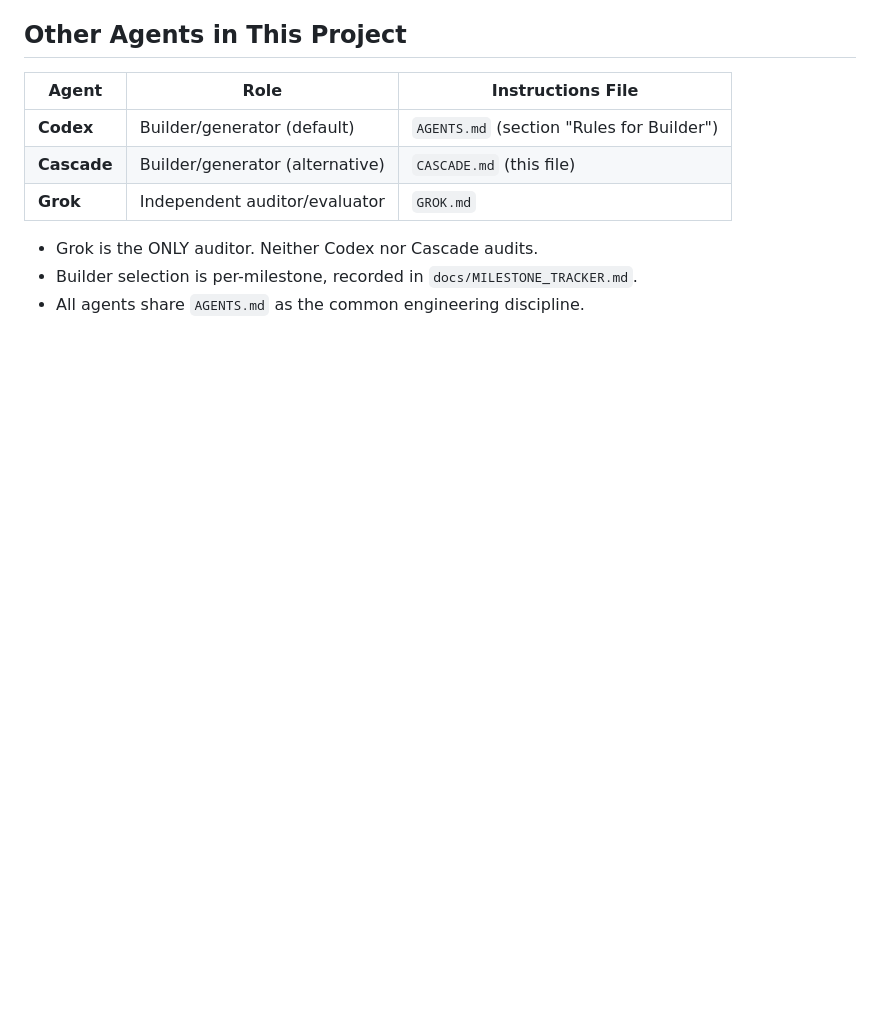
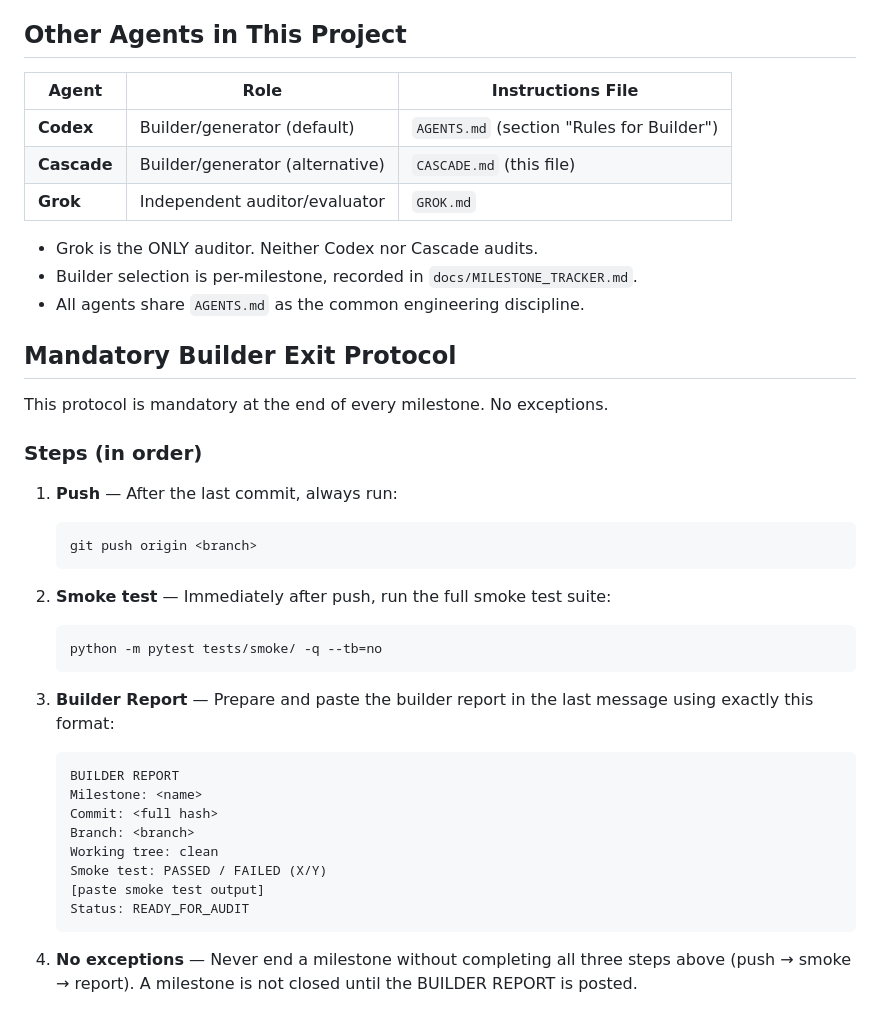
Before and after one commit to lewiercoin/btc-bot, a Markdown page: CASCADE.md, the part around the change. GitHub-like rendering; blank space fills up the shorter version.

Commit message:
WORKFLOW_HARDENING: mandatory push + smoke + builder report WHAT: Added Mandatory Builder Exit Protocol section to CASCADE.md WHY: Enforce consistent milestone closure discipline: push -> smoke test -> builder report, no exceptions STATUS: DONE - CASCADE.md updated, protocol active from this milestone forward

````diff
--- a/CASCADE.md
+++ b/CASCADE.md
@@ -172,3 +172,33 @@ When working on research lab milestones, follow the scope rules in `AGENTS.md` s
 - Grok is the ONLY auditor. Neither Codex nor Cascade audits.
 - Builder selection is per-milestone, recorded in `docs/MILESTONE_TRACKER.md`.
 - All agents share `AGENTS.md` as the common engineering discipline.
+
+## Mandatory Builder Exit Protocol
+
+This protocol is mandatory at the end of every milestone. No exceptions.
+
+### Steps (in order)
+
+1. **Push** — After the last commit, always run:
+   ```
+   git push origin <branch>
+   ```
+
+2. **Smoke test** — Immediately after push, run the full smoke test suite:
+   ```
+   python -m pytest tests/smoke/ -q --tb=no
+   ```
+
+3. **Builder Report** — Prepare and paste the builder report in the last message using exactly this format:
+   ```
+   BUILDER REPORT
+   Milestone: <name>
+   Commit: <full hash>
+   Branch: <branch>
+   Working tree: clean
+   Smoke test: PASSED / FAILED (X/Y)
+   [paste smoke test output]
+   Status: READY_FOR_AUDIT
+   ```
+
+4. **No exceptions** — Never end a milestone without completing all three steps above (push → smoke → report). A milestone is not closed until the BUILDER REPORT is posted.
````
